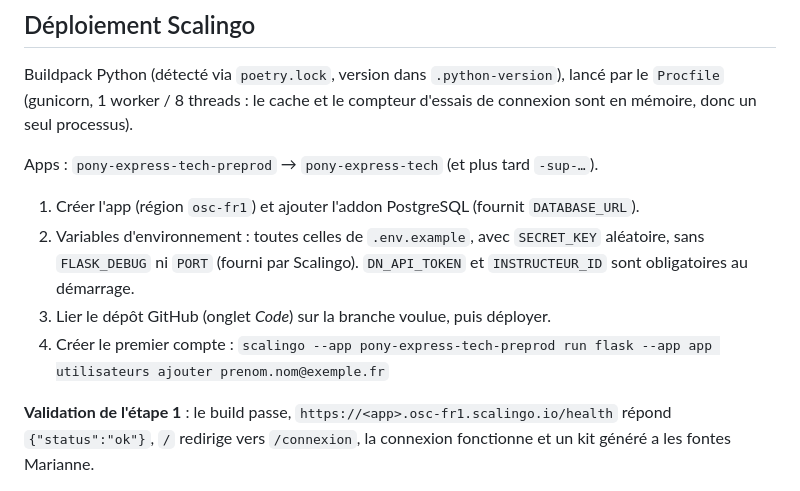
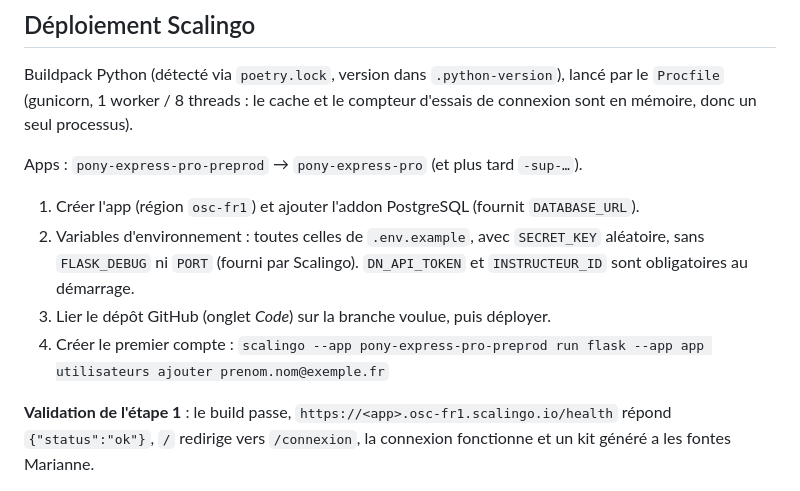
Before and after one commit to jlllyfish/pony_express_webapp, a Markdown page: README.md, the part around the change. Rendered like a GitHub page.

Commit message:
docs: noms des apps Scalingo (pony-express-pro)
Co-Authored-By: Claude Opus 5.5 <noreply@anthropic.com>
Claude-Session: https://claude.ai/code/session_01XCsCoX3QhVHNza7rnGiVE2

```diff
--- a/README.md
+++ b/README.md
@@ -48,7 +48,7 @@ Buildpack Python (détecté via `poetry.lock`, version dans `.python-version`),
 le `Procfile` (gunicorn, 1 worker / 8 threads : le cache et le compteur d'essais de
 connexion sont en mémoire, donc un seul processus).
 
-Apps : `pony-express-tech-preprod` → `pony-express-tech` (et plus tard `-sup-…`).
+Apps : `pony-express-pro-preprod` → `pony-express-pro` (et plus tard `-sup-…`).
 
 1. Créer l'app (région `osc-fr1`) et ajouter l'addon PostgreSQL (fournit `DATABASE_URL`).
 2. Variables d'environnement : toutes celles de `.env.example`, avec `SECRET_KEY`
@@ -56,7 +56,7 @@ Apps : `pony-express-tech-preprod` → `pony-express-tech` (et plus tard `-sup-
    `DN_API_TOKEN` et `INSTRUCTEUR_ID` sont obligatoires au démarrage.
 3. Lier le dépôt GitHub (onglet *Code*) sur la branche voulue, puis déployer.
 4. Créer le premier compte :
-   `scalingo --app pony-express-tech-preprod run flask --app app utilisateurs ajouter prenom.nom@exemple.fr`
+   `scalingo --app pony-express-pro-preprod run flask --app app utilisateurs ajouter prenom.nom@exemple.fr`
 
 **Validation de l'étape 1** : le build passe, `https://<app>.osc-fr1.scalingo.io/health`
 répond `{"status":"ok"}`, `/` redirige vers `/connexion`, la connexion fonctionne et un
```
